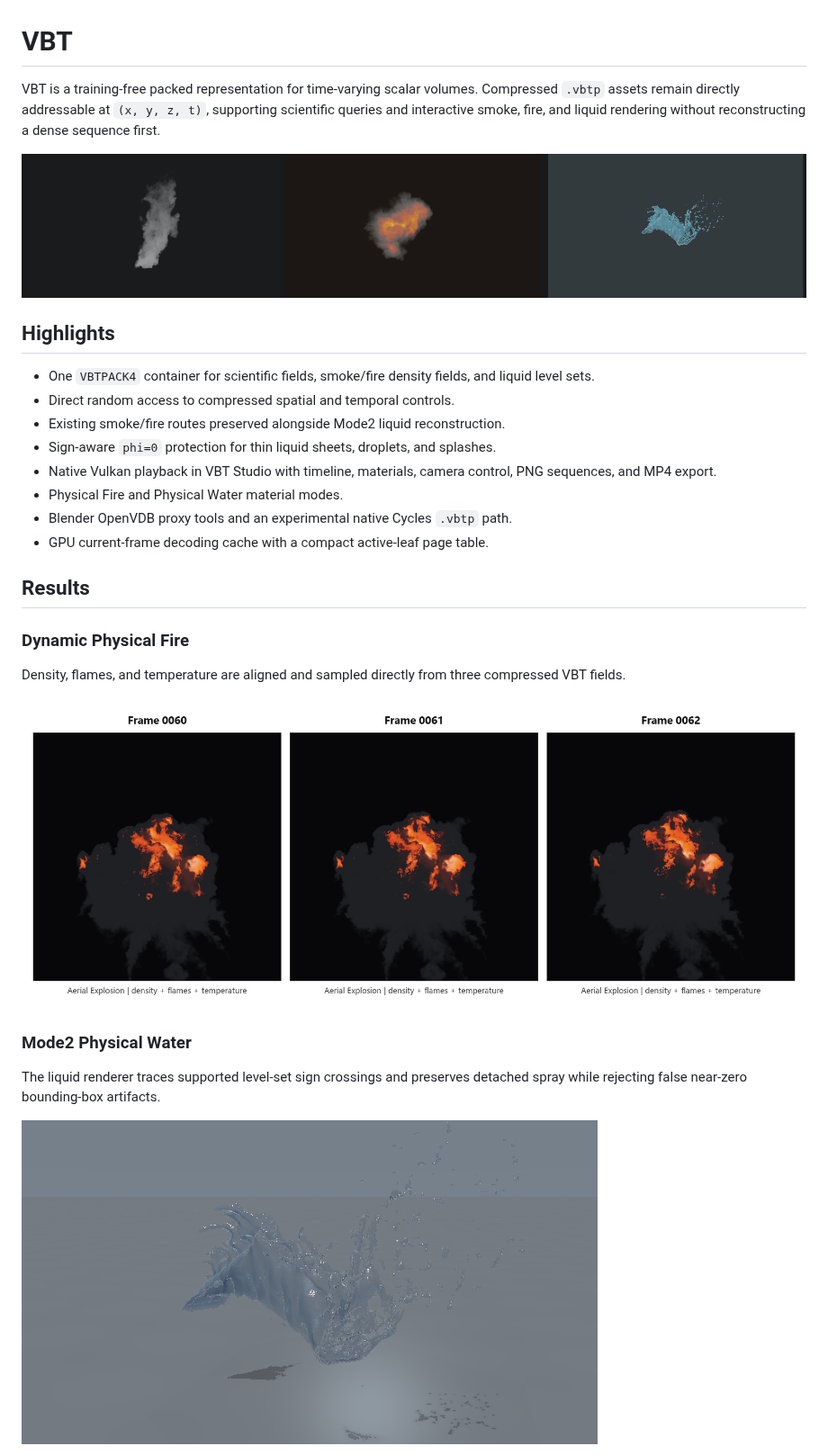
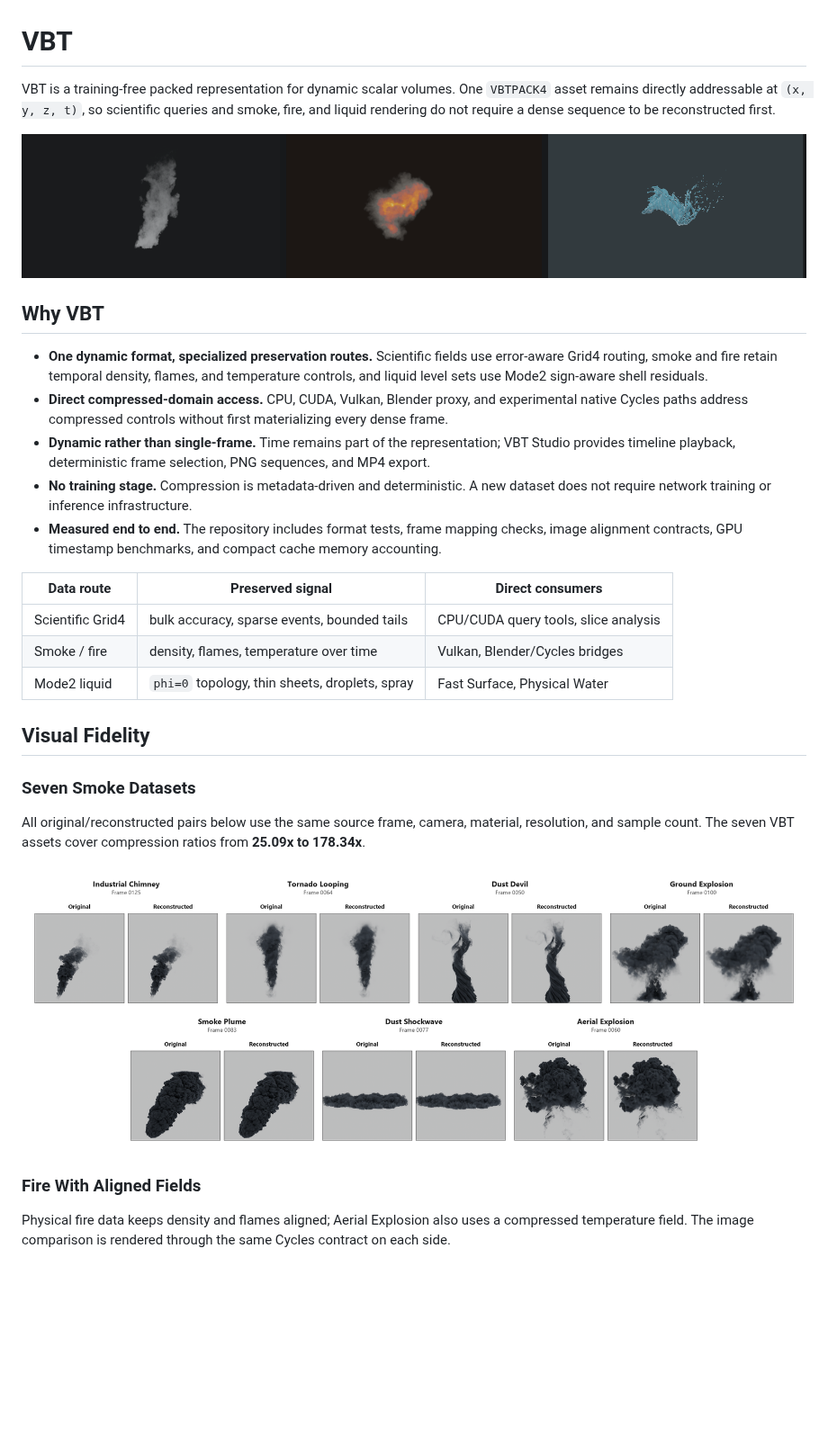
Before and after one commit to zhaozuheng0726/VBT, a Markdown page: README.md, the part around one of its changes. Shown at 90% size. Rendered like a GitHub page; pictures changed too: docs/images/smoke_quality_overview.png (added); blank space fills up the shorter version.

Commit message:
Showcase validated rendering and VBTStudio results

```diff
--- a/README.md
+++ b/README.md
@@ -1,38 +1,49 @@
 # VBT
 
-VBT is a training-free packed representation for time-varying scalar volumes.
-Compressed `.vbtp` assets remain directly addressable at `(x, y, z, t)`,
-supporting scientific queries and interactive smoke, fire, and liquid rendering
-without reconstructing a dense sequence first.
+VBT is a training-free packed representation for dynamic scalar volumes.
+One `VBTPACK4` asset remains directly addressable at `(x, y, z, t)`, so
+scientific queries and smoke, fire, and liquid rendering do not require a
+dense sequence to be reconstructed first.
 
 ![VBT smoke, fire, and fluid rendering](docs/images/vbt_smoke_fire_fluid.png)
 
-## Highlights
+## Why VBT
 
-- One `VBTPACK4` container for scientific fields, smoke/fire density fields,
-  and liquid level sets.
-- Direct random access to compressed spatial and temporal controls.
-- Existing smoke/fire routes preserved alongside Mode2 liquid reconstruction.
-- Sign-aware `phi=0` protection for thin liquid sheets, droplets, and splashes.
-- Native Vulkan playback in VBT Studio with timeline, materials, camera control,
-  PNG sequences, and MP4 export.
-- Physical Fire and Physical Water material modes.
-- Blender OpenVDB proxy tools and an experimental native Cycles `.vbtp` path.
-- GPU current-frame decoding cache with a compact active-leaf page table.
+- **One dynamic format, specialized preservation routes.** Scientific fields
+  use error-aware Grid4 routing, smoke and fire retain temporal density,
+  flames, and temperature controls, and liquid level sets use Mode2
+  sign-aware shell residuals.
+- **Direct compressed-domain access.** CPU, CUDA, Vulkan, Blender proxy, and
+  experimental native Cycles paths address compressed controls without first
+  materializing every dense frame.
+- **Dynamic rather than single-frame.** Time remains part of the representation;
+  VBT Studio provides timeline playback, deterministic frame selection, PNG
+  sequences, and MP4 export.
+- **No training stage.** Compression is metadata-driven and deterministic. A
+  new dataset does not require network training or inference infrastructure.
+- **Measured end to end.** The repository includes format tests, frame mapping
+  checks, image alignment contracts, GPU timestamp benchmarks, and compact
+  cache memory accounting.
 
-## Results
+| Data route | Preserved signal | Direct consumers |
+| --- | --- | --- |
+| Scientific Grid4 | bulk accuracy, sparse events, bounded tails | CPU/CUDA query tools, slice analysis |
+| Smoke / fire | density, flames, temperature over time | Vulkan, Blender/Cycles bridges |
+| Mode2 liquid | `phi=0` topology, thin sheets, droplets, spray | Fast Surface, Physical Water |
 
-### Dynamic Physical Fire
+## Visual Fidelity
 
-Density, flames, and temperature are aligned and sampled directly from three
-compressed VBT fields.
+### Seven Smoke Datasets
 
-![Dynamic Physical Fire](docs/images/physical_fire_dynamic.png)
+All original/reconstructed pairs below use the same source frame, camera,
+material, resolution, and sample count. The seven VBT assets cover compression
+ratios from **25.09x to 178.34x**.
 
-### Mode2 Physical Water
+![Seven aligned smoke datasets](docs/images/smoke_quality_overview.png)
 
-The liquid renderer traces supported level-set sign crossings and preserves
-detached spray while rejecting false near-zero bounding-box artifacts.
+### Fire With Aligned Fields
 
-![Mode2 Physical Water](docs/images/physical_water.png)
+Physical fire data keeps density and flames aligned; Aerial Explosion also
+uses a compressed temperature field. The image comparison is rendered through
+the same Cycles contract on each side.
 
```
Also changed, not shown: other parts of README.md (+127 -49 lines), VBTStudio/README.md (+11 -1 lines), docs/UPDATE_20260717.md (added, +58 -0 lines), docs/images/fire_quality_comparison.png (added), docs/images/fluid_dynamic_comparison.png (added), docs/images/vbtstudio_gpu_performance.png (added), docs/images/vbtstudio_interface.png (added), 6 other files.
